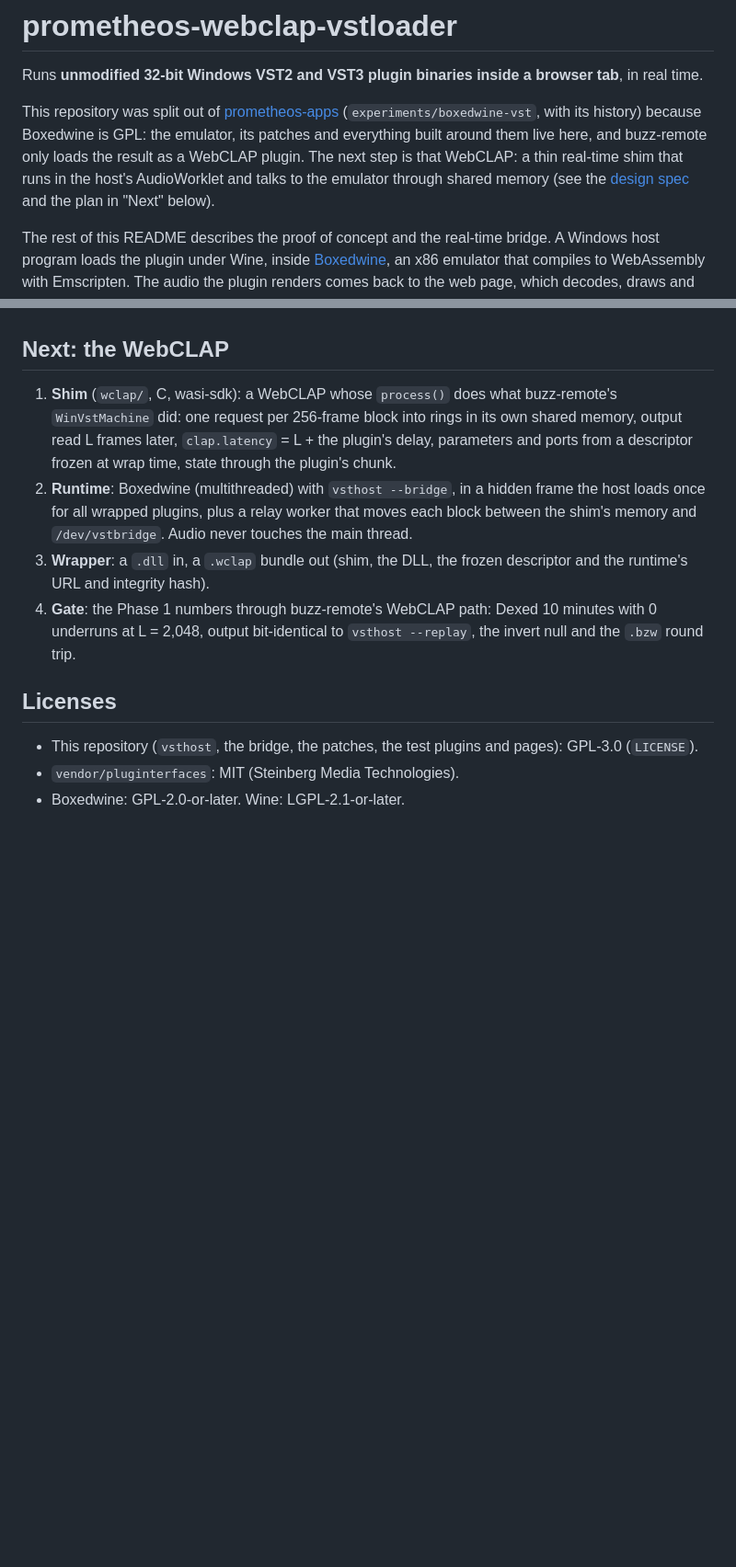
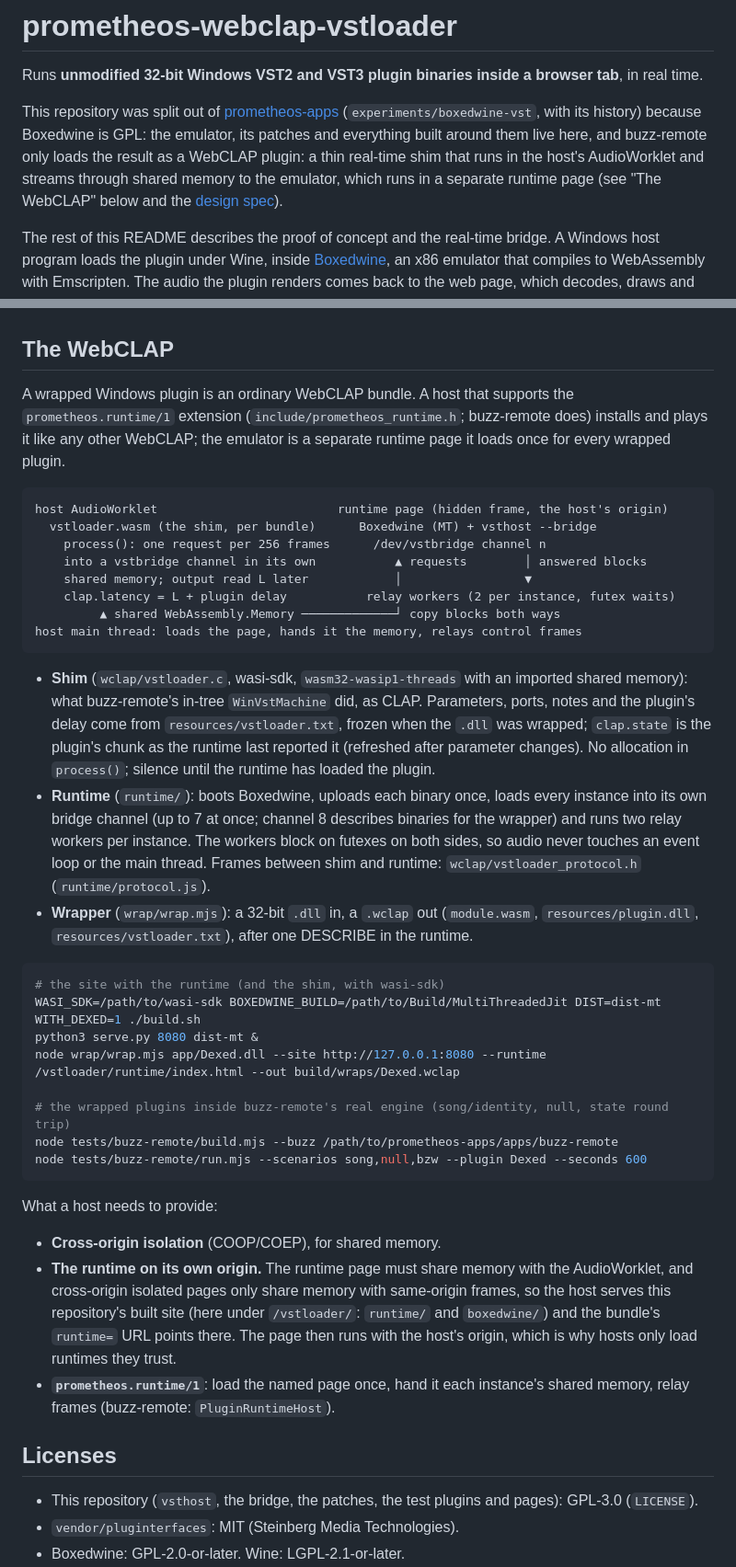
Before and after one commit to dahlgrenmartin/prometheos-webclap-vstloader, a Markdown page: README.md, 2 parts joined by grey strips. Shown at 92% size. Rendered like a GitHub page; blank space fills up the shorter version.

Commit message:
docs: the WebCLAP in the README (how it fits, wrapping, what a host provides)
Co-Authored-By: Claude Opus 5.5 <noreply@anthropic.com>
Claude-Session: https://claude.ai/code/session_01LvovjYpNuD1cwmLS3LXVyt

````diff
--- a/README.md
+++ b/README.md
@@ -7,11 +7,10 @@ This repository was split out of
 [prometheos-apps](https://github.com/dahlgrenmartin/prometheos-apps)
 (`experiments/boxedwine-vst`, with its history) because Boxedwine is GPL: the
 emulator, its patches and everything built around them live here, and
-buzz-remote only loads the result as a WebCLAP plugin. The next step is that
-WebCLAP: a thin real-time shim that runs in the host's AudioWorklet and talks to
-the emulator through shared memory (see the
-[design spec](docs/design/2026-10-04-realtime-windows-plugins-design.md) and
-the plan in "Next" below).
+buzz-remote only loads the result as a WebCLAP plugin: a thin real-time shim
+that runs in the host's AudioWorklet and streams through shared memory to the
+emulator, which runs in a separate runtime page (see "The WebCLAP" below and
+the [design spec](docs/design/2026-10-04-realtime-windows-plugins-design.md)).
 
 The rest of this README describes the proof of concept and the real-time bridge.
 A Windows host program loads the plugin under Wine,
@@ -164,22 +168,63 @@ with a matching `.emscripten_url` marker.
   starts from a fresh in-memory prefix. Boxedwine can persist the prefix and its
   JIT cache in IndexedDB, which would make later visits faster.
 
-## Next: the WebCLAP
+## The WebCLAP
 
-1. **Shim** (`wclap/`, C, wasi-sdk): a WebCLAP whose `process()` does what
-   buzz-remote's `WinVstMachine` did: one request per 256-frame block into
-   rings in its own shared memory, output read L frames later, `clap.latency`
-   = L + the plugin's delay, parameters and ports from a descriptor frozen at
-   wrap time, state through the plugin's chunk.
-2. **Runtime**: Boxedwine (multithreaded) with `vsthost --bridge`, in a hidden
-   frame the host loads once for all wrapped plugins, plus a relay worker that
-   moves each block between the shim's memory and `/dev/vstbridge`. Audio never
-   touches the main thread.
-3. **Wrapper**: a `.dll` in, a `.wclap` bundle out (shim, the DLL, the frozen
-   descriptor and the runtime's URL and integrity hash).
-4. **Gate**: the Phase 1 numbers through buzz-remote's WebCLAP path: Dexed
-   10 minutes with 0 underruns at L = 2,048, output bit-identical to
-   `vsthost --replay`, the invert null and the `.bzw` round trip.
+A wrapped Windows plugin is an ordinary WebCLAP bundle. A host that supports
+the `prometheos.runtime/1` extension (`include/prometheos_runtime.h`; buzz-remote
+does) installs and plays it like any other WebCLAP; the emulator is a separate
+runtime page it loads once for every wrapped plugin.
+
+```text
+host AudioWorklet                         runtime page (hidden frame, the host's origin)
+  vstloader.wasm (the shim, per bundle)      Boxedwine (MT) + vsthost --bridge
+    process(): one request per 256 frames      /dev/vstbridge channel n
+    into a vstbridge channel in its own           ▲ requests        │ answered blocks
+    shared memory; output read L later            │                 ▼
+    clap.latency = L + plugin delay           relay workers (2 per instance, futex waits)
+         ▲ shared WebAssembly.Memory ─────────────┘ copy blocks both ways
+host main thread: loads the page, hands it the memory, relays control frames
+```
+
+- **Shim** (`wclap/vstloader.c`, wasi-sdk, `wasm32-wasip1-threads` with an
+  imported shared memory): what buzz-remote's in-tree `WinVstMachine` did, as
+  CLAP. Parameters, ports, notes and the plugin's delay come from
+  `resources/vstloader.txt`, frozen when the `.dll` was wrapped; `clap.state`
+  is the plugin's chunk as the runtime last reported it (refreshed after
+  parameter changes). No allocation in `process()`; silence until the runtime
+  has loaded the plugin.
+- **Runtime** (`runtime/`): boots Boxedwine, uploads each binary once, loads
+  every instance into its own bridge channel (up to 7 at once; channel 8
+  describes binaries for the wrapper) and runs two relay workers per instance.
+  The workers block on futexes on both sides, so audio never touches an event
+  loop or the main thread. Frames between shim and runtime:
+  `wclap/vstloader_protocol.h` (`runtime/protocol.js`).
+- **Wrapper** (`wrap/wrap.mjs`): a 32-bit `.dll` in, a `.wclap` out
+  (`module.wasm`, `resources/plugin.dll`, `resources/vstloader.txt`), after one
+  DESCRIBE in the runtime.
+
+```bash
+# the site with the runtime (and the shim, with wasi-sdk)
+WASI_SDK=/path/to/wasi-sdk BOXEDWINE_BUILD=/path/to/Build/MultiThreadedJit DIST=dist-mt WITH_DEXED=1 ./build.sh
+python3 serve.py 8080 dist-mt &
+node wrap/wrap.mjs app/Dexed.dll --site http://127.0.0.1:8080 --runtime /vstloader/runtime/index.html --out build/wraps/Dexed.wclap
+
+# the wrapped plugins inside buzz-remote's real engine (song/identity, null, state round trip)
+node tests/buzz-remote/build.mjs --buzz /path/to/prometheos-apps/apps/buzz-remote
+node tests/buzz-remote/run.mjs --scenarios song,null,bzw --plugin Dexed --seconds 600
+```
+
+What a host needs to provide:
+
+- **Cross-origin isolation** (COOP/COEP), for shared memory.
+- **The runtime on its own origin.** The runtime page must share memory with
+  the AudioWorklet, and cross-origin isolated pages only share memory with
+  same-origin frames, so the host serves this repository's built site (here
+  under `/vstloader/`: `runtime/` and `boxedwine/`) and the bundle's
+  `runtime=` URL points there. The page then runs with the host's origin,
+  which is why hosts only load runtimes they trust.
+- **`prometheos.runtime/1`**: load the named page once, hand it each
+  instance's shared memory, relay frames (buzz-remote: `PluginRuntimeHost`).
 
 ## Licenses
 
````
Also changed, not shown: other parts of README.md (+5 -0 lines).
